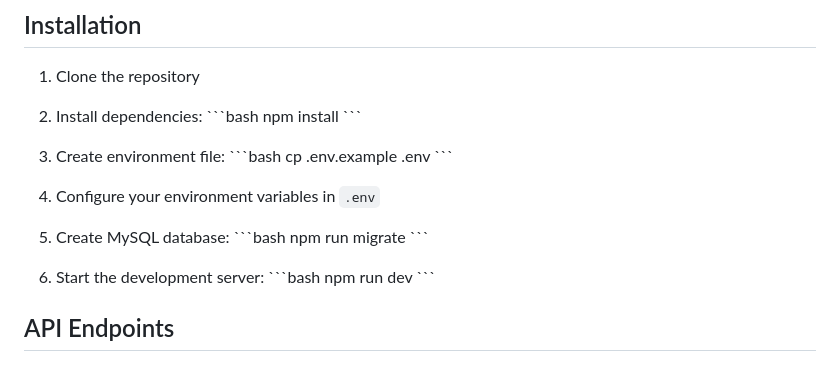
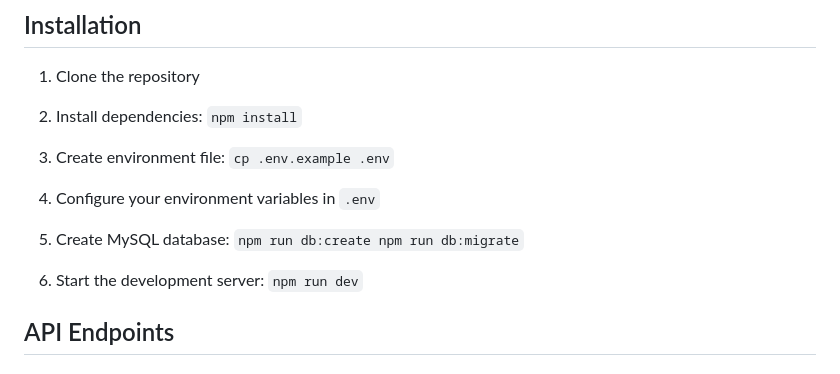
Before and after one commit to mohamadchoker/chadi-test, a Markdown page: README.md, the part around the change. GitHub-like rendering.

```diff
--- a/README.md
+++ b/README.md
@@ -56,26 +56,27 @@ src/
 
 1. Clone the repository
 2. Install dependencies:
-   \`\`\`bash
+   ``
    npm install
-   \`\`\`
+   ``
 
 3. Create environment file:
-   \`\`\`bash
+  ``
    cp .env.example .env
-   \`\`\`
+  ``
 
 4. Configure your environment variables in `.env`
 
 5. Create MySQL database:
-   \`\`\`bash
-   npm run migrate
-   \`\`\`
+   ``
+   npm run db:create
+   npm run db:migrate
+   ``
 
-6. Start the development server:
-   \`\`\`bash
+7. Start the development server:
+   ``
    npm run dev
-   \`\`\`
+  ``
 
 ## API Endpoints
 
```
